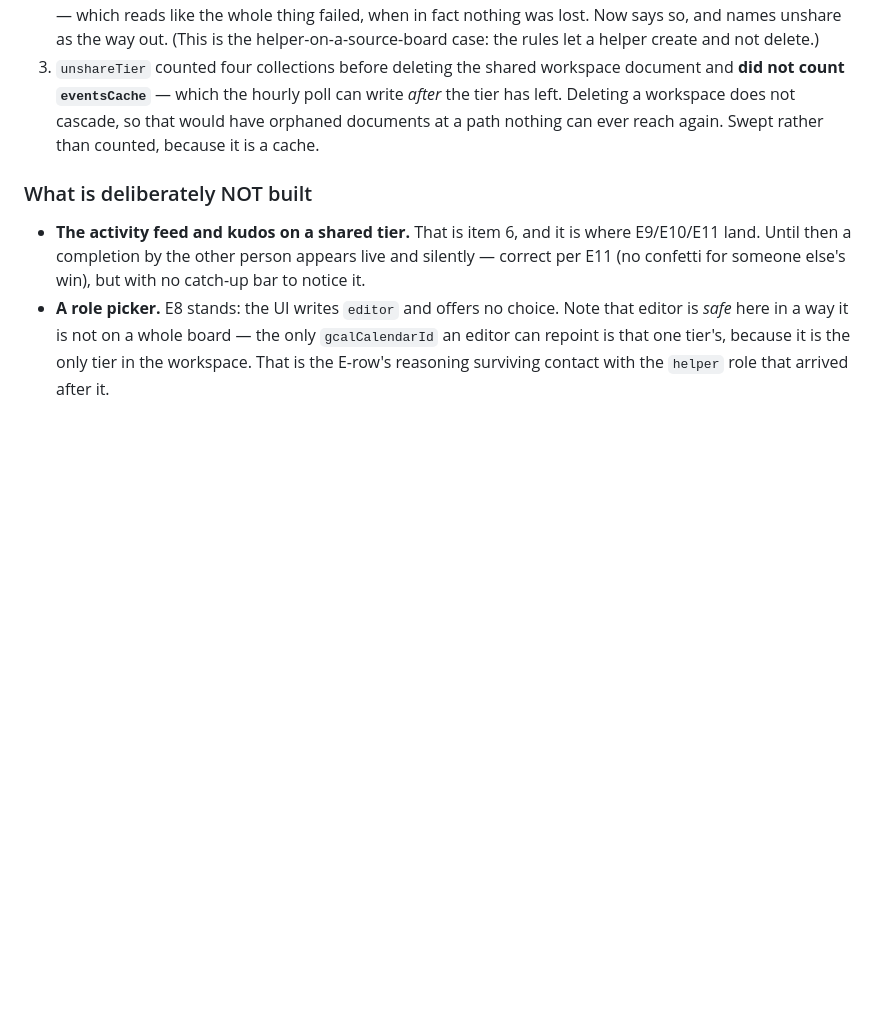
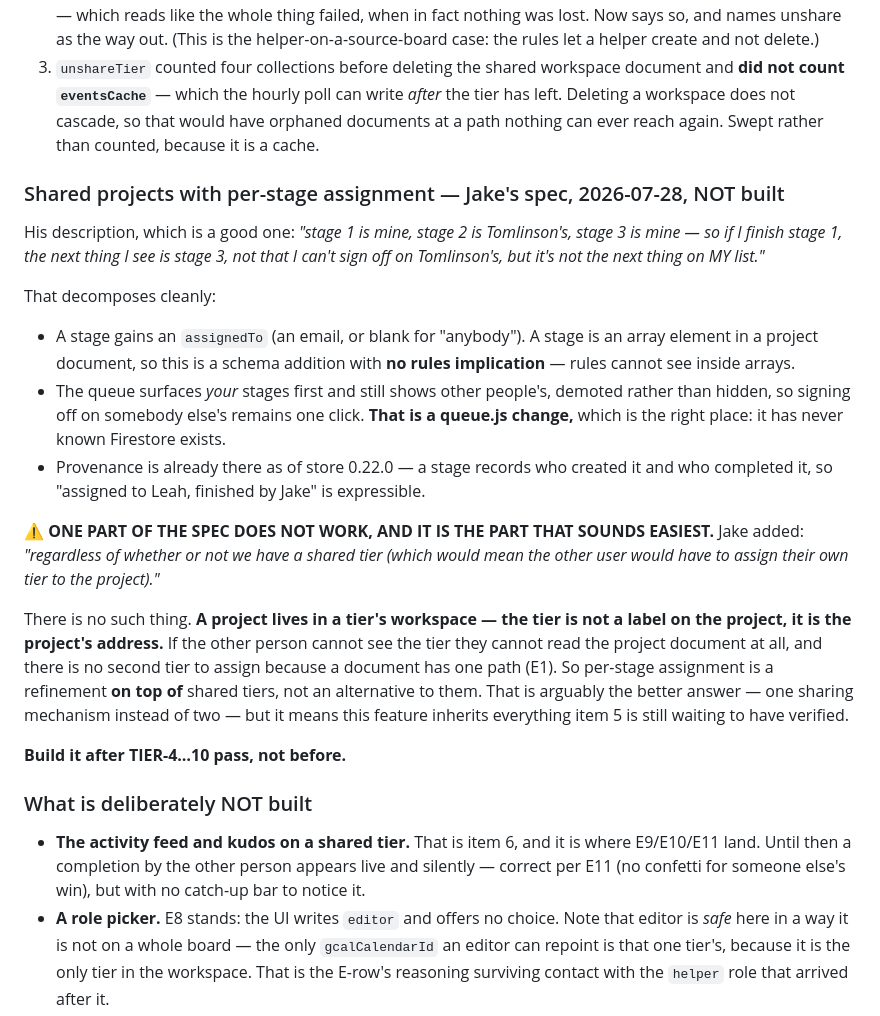
Before and after one commit to misterwilson37/octodo, a Markdown page: HANDOFF-2.0.md, the part around one of its changes. Rendered like a GitHub page; blank space fills up the shorter version.

```diff
--- a/HANDOFF-2.0.md
+++ b/HANDOFF-2.0.md
@@ -225,6 +225,22 @@ Same shape as §8c, and worth recording because the ratio held: **the feature wo
 2. A share that copied successfully and then failed to delete the originals surfaced a bare `permission-denied` — which reads like the whole thing failed, when in fact nothing was lost. Now says so, and names unshare as the way out. (This is the helper-on-a-source-board case: the rules let a helper create and not delete.)
 3. `unshareTier` counted four collections before deleting the shared workspace document and **did not count `eventsCache`** — which the hourly poll can write *after* the tier has left. Deleting a workspace does not cascade, so that would have orphaned documents at a path nothing can ever reach again. Swept rather than counted, because it is a cache.
 
+### Shared projects with per-stage assignment — Jake's spec, 2026-07-28, NOT built
+
+His description, which is a good one: *"stage 1 is mine, stage 2 is Tomlinson's, stage 3 is mine — so if I finish stage 1, the next thing I see is stage 3, not that I can't sign off on Tomlinson's, but it's not the next thing on MY list."*
+
+That decomposes cleanly:
+
+- A stage gains an `assignedTo` (an email, or blank for "anybody"). A stage is an array element in a project document, so this is a schema addition with **no rules implication** — rules cannot see inside arrays.
+- The queue surfaces *your* stages first and still shows other people's, demoted rather than hidden, so signing off on somebody else's remains one click. **That is a queue.js change,** which is the right place: it has never known Firestore exists.
+- Provenance is already there as of store 0.22.0 — a stage records who created it and who completed it, so "assigned to Leah, finished by Jake" is expressible.
+
+**⚠️ ONE PART OF THE SPEC DOES NOT WORK, AND IT IS THE PART THAT SOUNDS EASIEST.** Jake added: *"regardless of whether or not we have a shared tier (which would mean the other user would have to assign their own tier to the project)."*
+
+There is no such thing. **A project lives in a tier's workspace — the tier is not a label on the project, it is the project's address.** If the other person cannot see the tier they cannot read the project document at all, and there is no second tier to assign because a document has one path (E1). So per-stage assignment is a refinement **on top of** shared tiers, not an alternative to them. That is arguably the better answer — one sharing mechanism instead of two — but it means this feature inherits everything item 5 is still waiting to have verified.
+
+**Build it after TIER-4…10 pass, not before.**
+
 ### What is deliberately NOT built
 
 - **The activity feed and kudos on a shared tier.** That is item 6, and it is where E9/E10/E11 land. Until then a completion by the other person appears live and silently — correct per E11 (no confetti for someone else's win), but with no catch-up bar to notice it.
```
Also changed, not shown: other parts of HANDOFF-2.0.md (+24 -1 lines).
